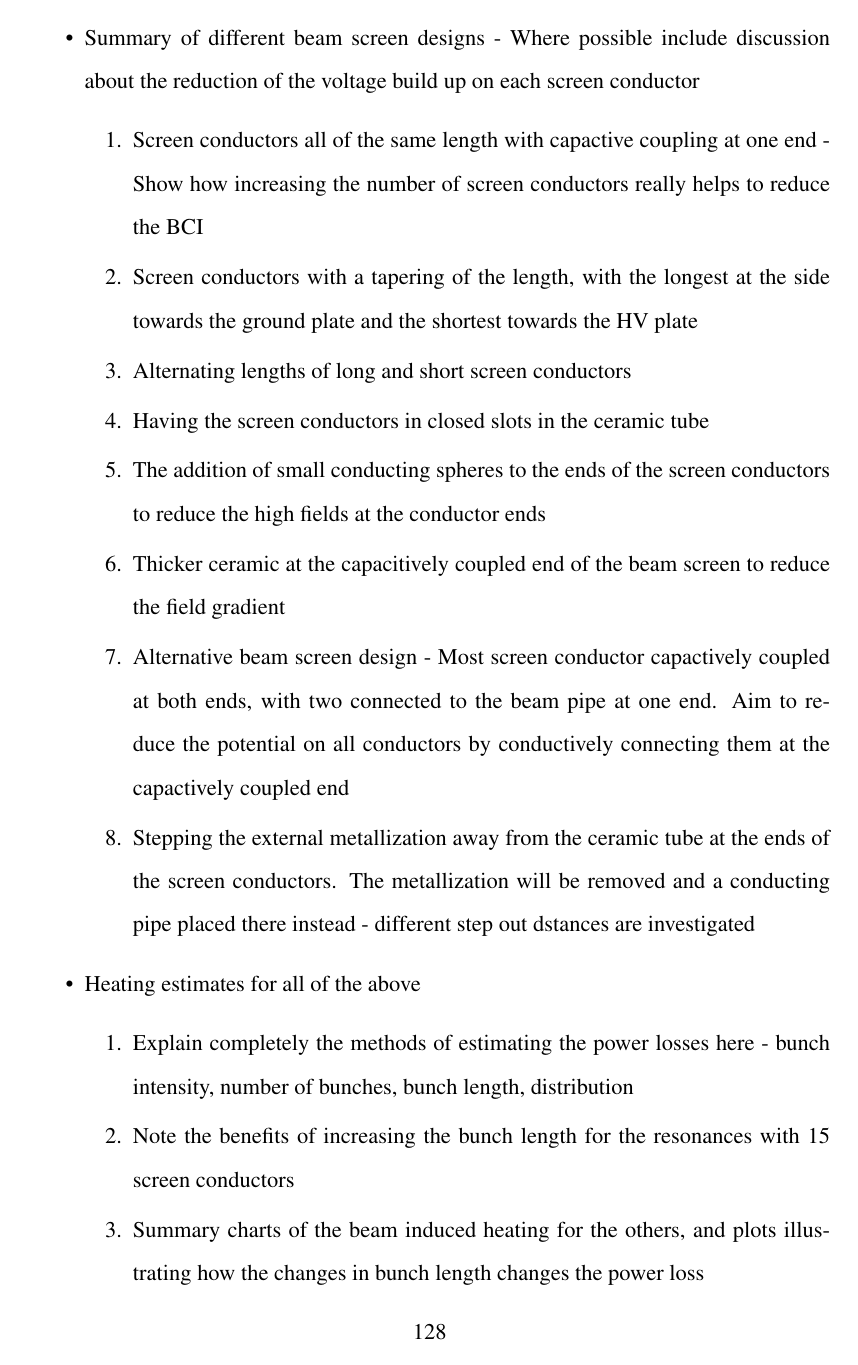
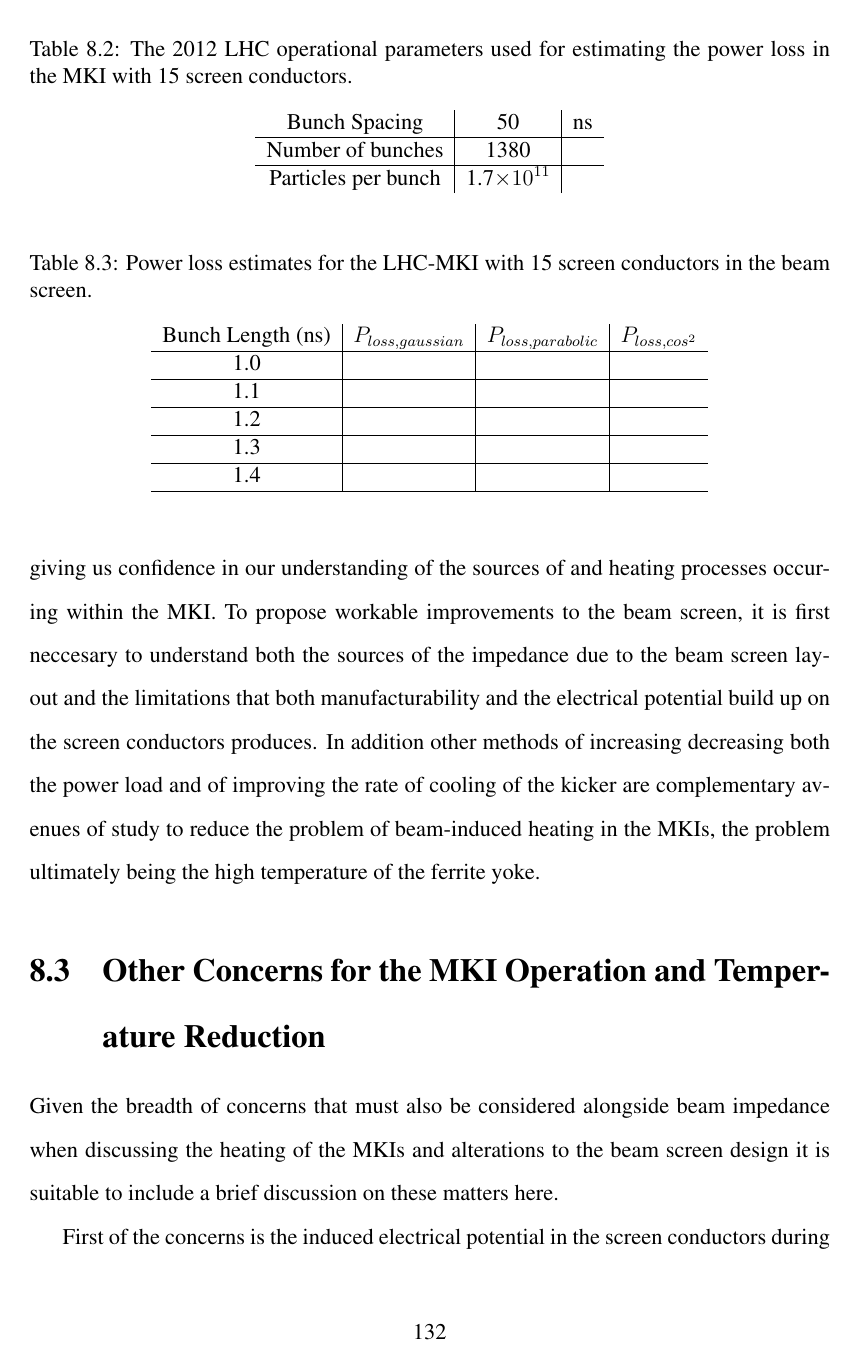
Before and after one commit to Tontonis/Thesis_the_second, a LaTeX thesis (thesis.tex, which reads LHC_MKI/comparisons_15_simulations_measurements.tex, LHC_MKI/considerations_besides_impedance_for_new_designs.tex): page 128 of 141 before the commit and page 132 of 144 after it. The pictures show the PDF file thesis.pdf that the author committed with the source.

Commit message:
MKI
15 screen conductors simulations and measurements. Other considerations.

```diff
--- a/LHC_MKI/comparisons_15_simulations_measurements.tex
+++ b/LHC_MKI/comparisons_15_simulations_measurements.tex
@@ -88 +82,0 @@ The results for the measurements be seen in the following figures:
-\item{Comparison of the measurements and simulations of the LHC-MKI}
@@ -102,18 +83 @@ The results for the measurements be seen in the following figures:
-\item{Summary of different beam screen designs - Where possible include discussion about the reduction of the voltage build up on each screen conductor}
-\begin{enumerate}
-\item{Screen conductors all of the same length with capactive coupling at one end - Show how increasing the number of screen conductors really helps to reduce the BCI}
-\item{Screen conductors with a tapering of the length, with the longest at the side towards the ground plate and the shortest towards the HV plate}
-\item{Alternating lengths of long and short screen conductors}
-\item{Having the screen conductors in closed slots in the ceramic tube}
-\item{The addition of small conducting spheres to the ends of the screen conductors to reduce the high fields at the conductor ends}
-\item{Thicker ceramic at the capacitively coupled end of the beam screen to reduce the field gradient}
-\item{Alternative beam screen design - Most screen conductor capactively coupled at both ends, with two connected to the beam pipe at one end. Aim to reduce the potential on all conductors by conductively connecting them at the capactively coupled end}
-\item{Stepping the external metallization away from the ceramic tube at the ends of the screen conductors. The metallization will be removed and a conducting pipe placed there instead - different step out dstances are investigated}
-\end{enumerate}
 
-\item{Heating estimates for all of the above}
-\begin{enumerate}
-\item{Explain completely the methods of estimating the power losses here - bunch intensity, number of bunches, bunch length, distribution}
-\item{Note the benefits of increasing the bunch length for the resonances with 15 screen conductors}
-\item{Summary charts of the beam induced heating for the others, and plots illustrating how the changes in bunch length changes the power loss}
-\item{Impedance profiles of all of the above - longitudinal predominantly}
@@ -134,0 +93,28 @@ The results for the measurements be seen in the following figures:
+\begin{table}
+\label{tab:mki-beam-parameters}
+\caption{The 2012 LHC operational parameters used for estimating the power loss in the MKI with 15 screen conductors.}
+\begin{center}
+\begin{tabular}{c | c | c}
+Bunch Spacing & 50 & ns \\ \hline
+Number of bunches & 1380 & \\ \hline
+Particles per bunch & 1.7$\times 10^{11}$ & \\
+\end{tabular}
+\end{center}
+\end{table}
+
+\begin{table}
+\label{tab:mki-15-heating}
+\caption{Power loss estimates for the LHC-MKI with 15 screen conductors in the beam screen.}
+\begin{center}
+\begin{tabular}{c | c | c | c}
+Bunch Length (ns) & $P_{loss, gaussian}$ & $P_{loss, parabolic}$ & $P_{loss, cos^{2}}$ \\ \hline
+1.0 & & & \\ \hline
+1.1 & & & \\ \hline
+1.2 & & & \\ \hline
+1.3 & & & \\ \hline
+1.4 & & & \\ \hline
+\end{tabular}
+\end{center}
+\end{table}
+
+It has thus been shown that the power loss due to the beam induced wakefields into the MKI can describe the temperature behaviour seen during 2011 and 2012 operation, giving us confidence in our understanding of the sources of and heating processes occuring within the MKI. To propose workable improvements to the beam screen, it is first neccesary to understand both the sources of the impedance due to the beam screen layout and the limitations that both manufacturability and the electrical potential build up on the screen conductors produces. In addition other methods of increasing decreasing both the power load and of improving the rate of cooling of the kicker are complementary avenues of study to reduce the problem of beam-induced heating in the MKIs, the problem ultimately being the high temperature of the ferrite yoke.
--- a/LHC_MKI/considerations_besides_impedance_for_new_designs.tex
+++ b/LHC_MKI/considerations_besides_impedance_for_new_designs.tex
@@ -1,3 +1,4 @@
+\section{Other Concerns for the MKI Operation and Temperature Reduction}
 
-\section{LHC Injection Kicker Magnet}
+Given the breadth of concerns that must also be considered alongside beam impedance when discussing the heating of the MKIs and alterations to the beam screen design it is suitable to include a brief discussion on these matters here.
 
@@ -31,17 +5,2 @@
-\item{Summary of different beam screen designs - Where possible include discussion about the reduction of the voltage build up on each screen conductor}
-\begin{enumerate}
-\item{Screen conductors all of the same length with capactive coupling at one end - Show how increasing the number of screen conductors really helps to reduce the BCI}
-\item{Screen conductors with a tapering of the length, with the longest at the side towards the ground plate and the shortest towards the HV plate}
-\item{Alternating lengths of long and short screen conductors}
-\item{Having the screen conductors in closed slots in the ceramic tube}
-\item{The addition of small conducting spheres to the ends of the screen conductors to reduce the high fields at the conductor ends}
-\item{Thicker ceramic at the capacitively coupled end of the beam screen to reduce the field gradient}
-\item{Alternative beam screen design - Most screen conductor capactively coupled at both ends, with two connected to the beam pipe at one end. Aim to reduce the potential on all conductors by conductively connecting them at the capactively coupled end}
-\item{Stepping the external metallization away from the ceramic tube at the ends of the screen conductors. The metallization will be removed and a conducting pipe placed there instead - different step out dstances are investigated}
-\end{enumerate}
+First of the concerns is the induced electrical potential in the screen conductors during the firing of the kicker magnet. It is due to this high induced voltage (up to 45kV on the conductor closest to the HV busbar) and the resulting sparking/electrical breakdown between screen conductors and to the end of the beam screen at the capacitively coupled end that were the initial motivation to remove the 9 screen conductors from the beam screen. The reasoning for this was that sparking produces vacuum spikes, can cause the decay of the screen condition and may be a source of UFOs (unidentified falling objects - microscopic dust particles that drop through the beam causing spikes in beam losses due to scattering, resulting in the beam being dumped).
 
-\item{Heating estimates for all of the above}
-\begin{enumerate}
-\item{Explain completely the methods of estimating the power losses here - bunch intensity, number of bunches, bunch length, distribution}
-\item{Note the benefits of increasing the bunch length for the resonances with 15 screen conductors}
-\item{Summary charts of the beam induced heating for the others, and plots illustrating how the changes in bunch length changes the power loss}
```
Also changed, not shown: thesis.tex (+2 -2 lines), thesis.pdf, LHC_MKI/comparisons_15_simulations_measurements.tex (58 more changed lines), LHC_MKI/considerations_besides_impedance_for_new_designs.tex (58 more changed lines), 6 other files.
